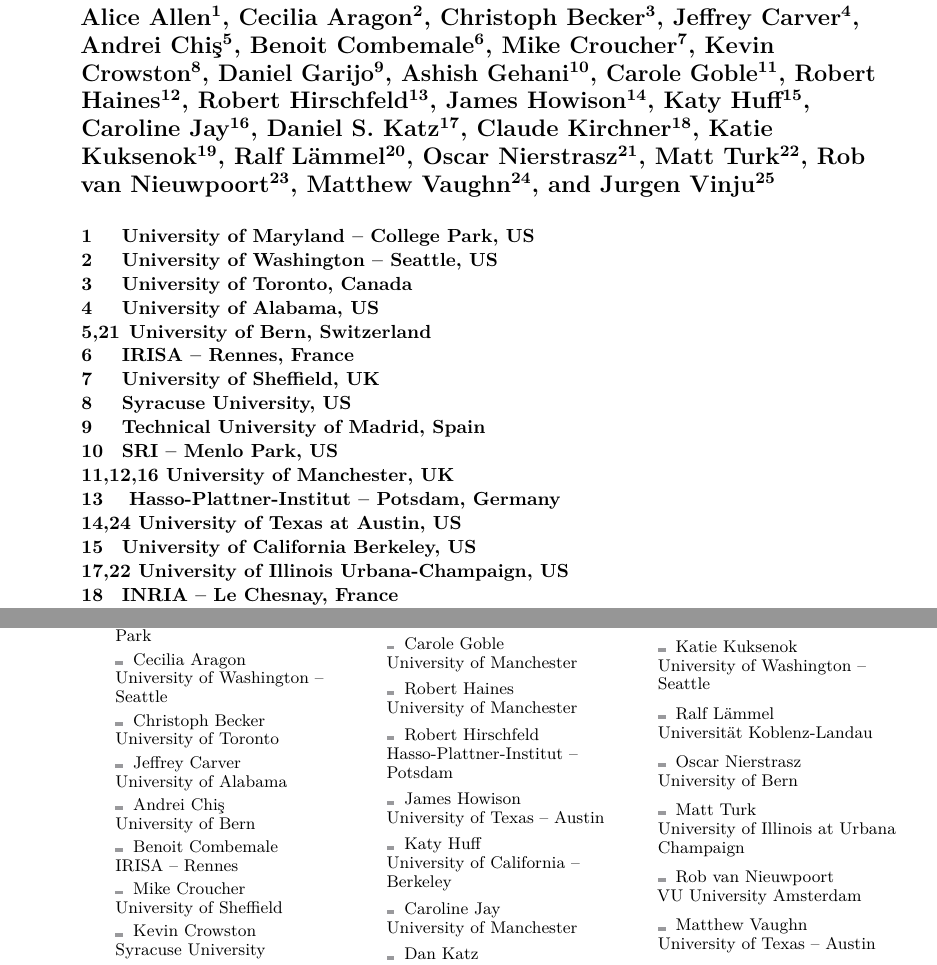
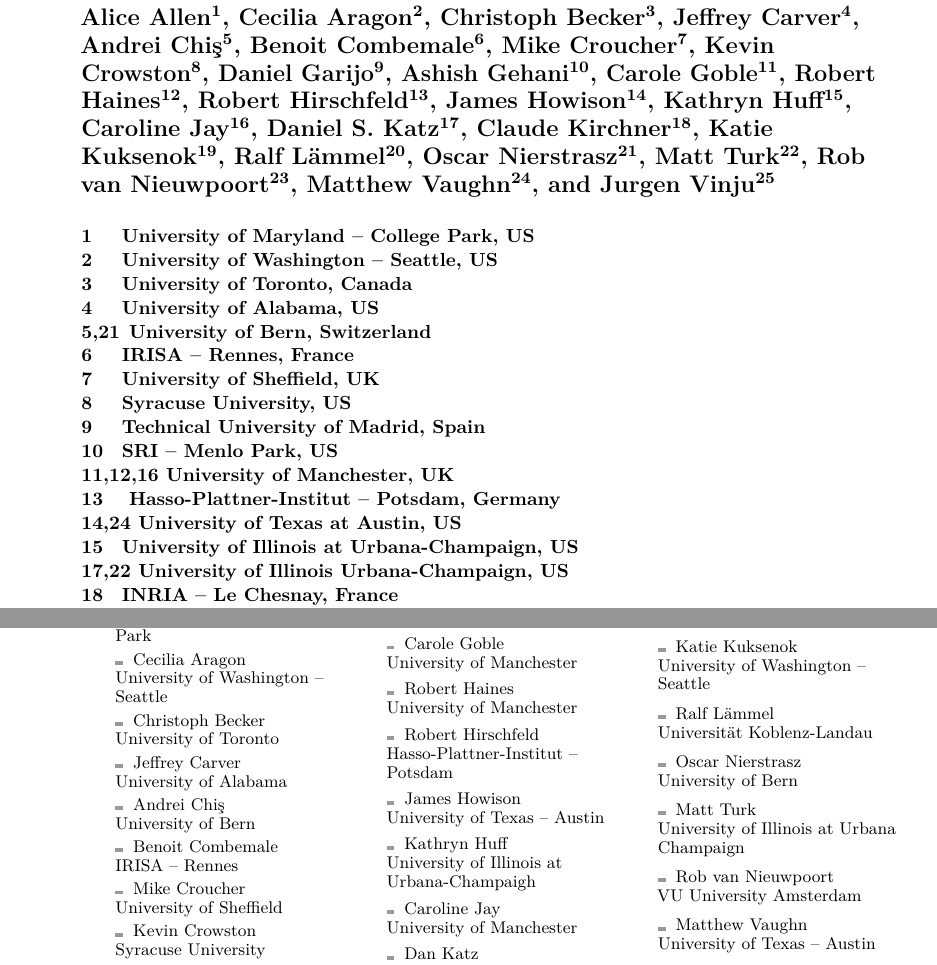
Before and after one commit to DagstuhlEAS/draft-manifesto, a LaTeX document (dagstuhl-eas-manifesto.tex): two parts of pages 1 and 16 of 18, joined at a grey line, cut so that both start at the same text. Compiled offline with pdfLaTeX.

Commit message:
updates huff affiliation. also, prefer kathryn on things that are published...

```diff
--- a/dagstuhl-eas-manifesto.tex
+++ b/dagstuhl-eas-manifesto.tex
@@ -42,7 +42,7 @@
 \author[12]{Robert Haines}%\affil[12]{University of Manchester, UK}
 \author[13]{Robert Hirschfeld}\affil[13]{~Hasso-Plattner-Institut -- Potsdam, Germany}
 \author[14]{James Howison}\affil[14,24]{~University of Texas at Austin, US}
-\author[15]{Katy Huff}\affil[15]{University of California Berkeley, US}
+\author[15]{Kathryn Huff}\affil[15]{University of Illinois at Urbana-Champaign, US}
 \author[16]{Caroline Jay}%\affil[16]{University of Manchester, UK}
 \author[17]{Daniel S. Katz}\affil[17,22]{~University of Illinois Urbana-Champaign, US}
 \author[18]{Claude Kirchner}\affil[18]{INRIA -- Le Chesnay, France}
@@ -567,7 +567,7 @@
 \participant Robert Haines\\ University of Manchester
 \participant Robert Hirschfeld\\ Hasso-Plattner-Institut -- Potsdam
 \participant James Howison\\ University of Texas -- Austin
-\participant Katy Huff\\ University of California -- Berkeley
+\participant Kathryn Huff\\ University of Illinois at Urbana-Champaigh
 \participant Caroline Jay\\ University of Manchester
 \participant Dan Katz\\ University of Illinois at Urbana Champaign
 \participant Claude Kirchner\\ INRIA -- Le Chesnay
```
